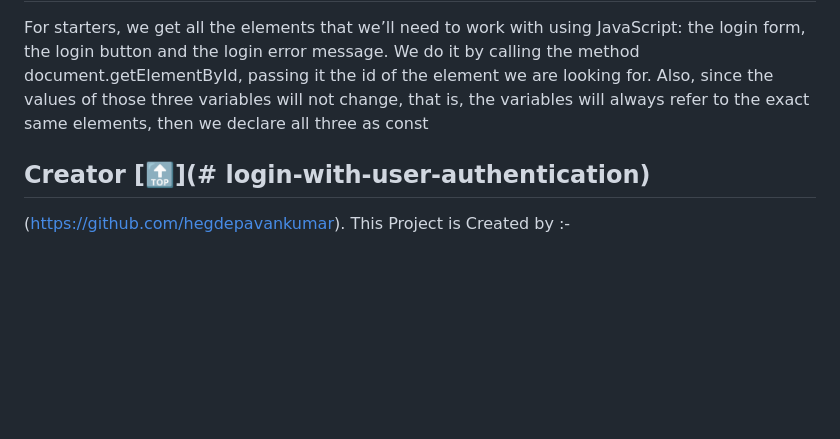
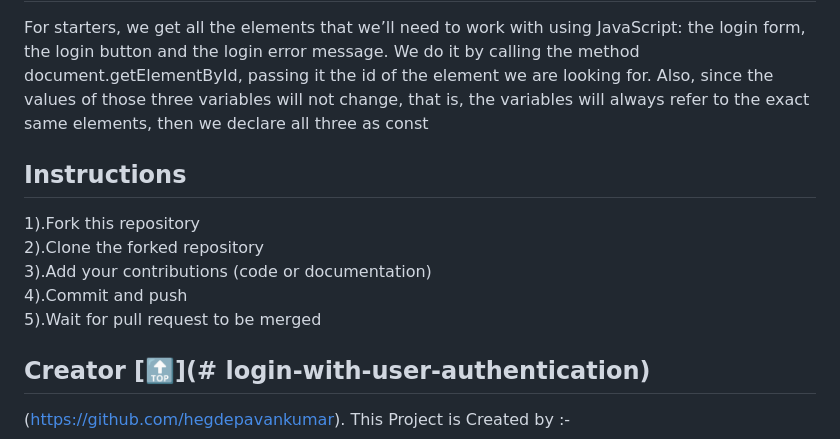
Before and after one commit to hegdepavankumar/login-with-user-authentication, a Markdown page: README.md, the part around the change. Rendered like a GitHub page; blank space fills up the shorter version.

```diff
--- a/README.md
+++ b/README.md
@@ -27,6 +27,13 @@ Now we have the CSS, in other words, the style of our page. To modify each eleme
 ## JavaScript
 For starters, we get all the elements that we’ll need to work with using JavaScript: the login form, the login button and the login error message. We do it by calling the method document.getElementById, passing it the id of the element we are looking for. Also, since the values of those three variables will not change, that is, the variables will always refer to the exact same elements, then we declare all three as const
 
+## Instructions
+1).Fork this repository <br>
+2).Clone the forked repository  <br>
+3).Add your contributions (code or documentation)  <br>
+4).Commit and push  <br>
+5).Wait for pull request to be merged  <br>
+
 ## Creator [🔝](# login-with-user-authentication)
 
 (https://github.com/hegdepavankumar). This Project is Created by :-
```
